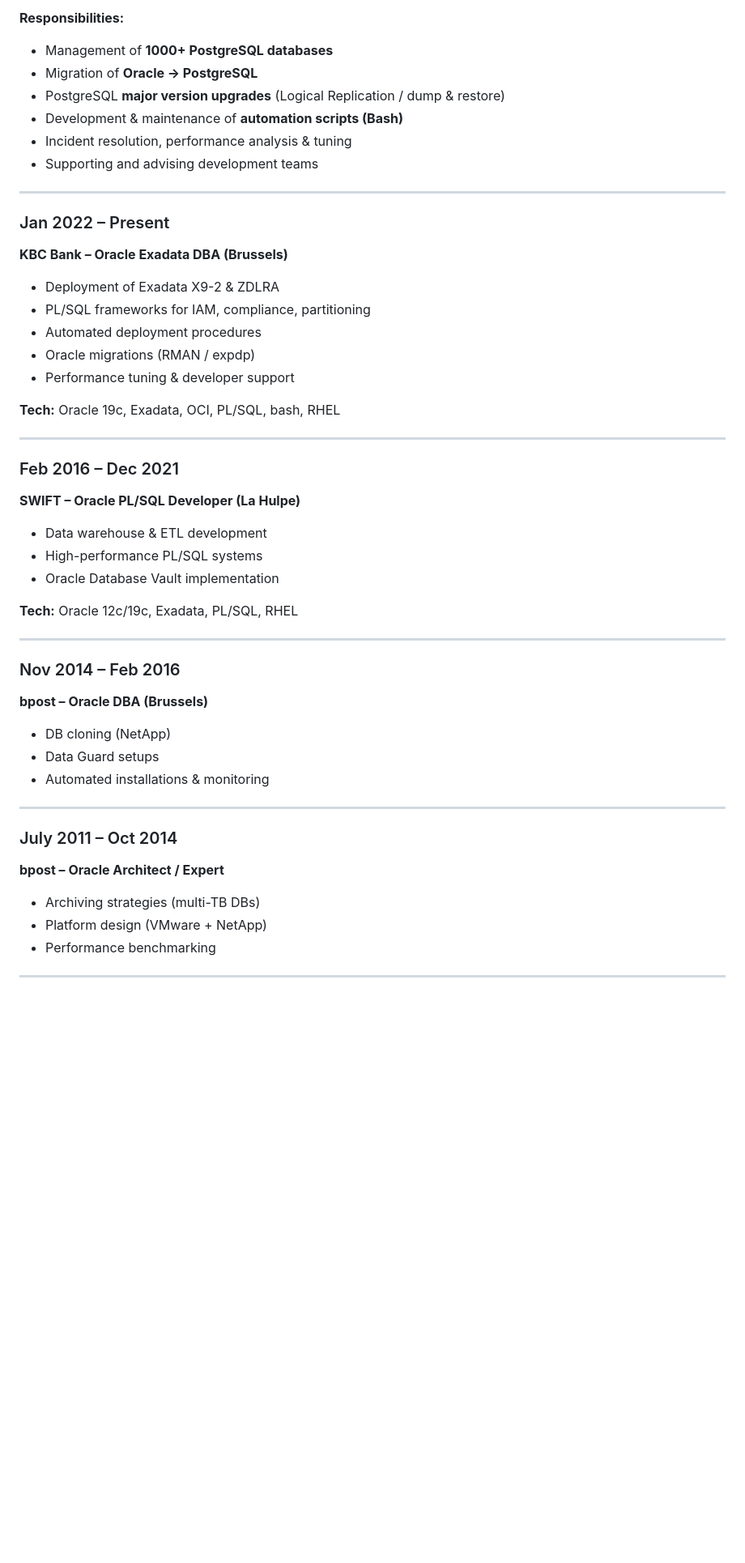
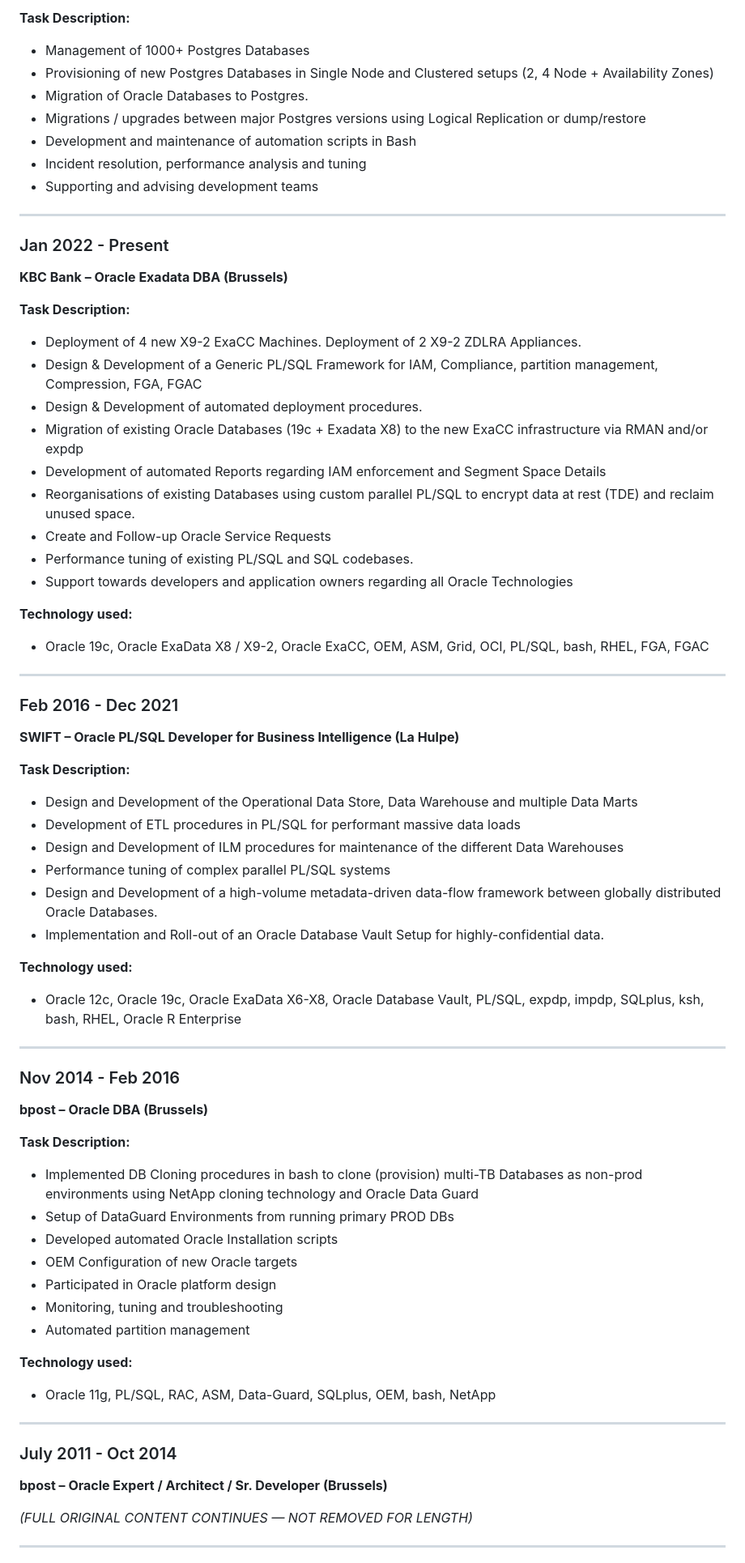
Before and after one commit to swydooghe/cv, a Markdown page: stan_wydooghe_cv.md, the part around one of its changes. Shown at 81% size. Rendered like a GitHub page; blank space fills up the shorter version.

Commit message:
Full CV update

```diff
--- a/stan_wydooghe_cv.md
+++ b/stan_wydooghe_cv.md
@@ -69,53 +67,71 @@
 
-**Responsibilities:**
-- Management of **1000+ PostgreSQL databases**
-- Migration of **Oracle → PostgreSQL**
-- PostgreSQL **major version upgrades** (Logical Replication / dump & restore)
-- Development & maintenance of **automation scripts (Bash)**
-- Incident resolution, performance analysis & tuning
+**Task Description:**
+- Management of 1000+ Postgres Databases
+- Provisioning of new Postgres Databases in Single Node and Clustered setups (2, 4 Node + Availability Zones)
+- Migration of Oracle Databases to Postgres.
+- Migrations / upgrades between major Postgres versions using Logical Replication or dump/restore
+- Development and maintenance of automation scripts in Bash
+- Incident resolution, performance analysis and tuning
 - Supporting and advising development teams
 
 ---
 
-### Jan 2022 – Present
+### Jan 2022 - Present
 **KBC Bank – Oracle Exadata DBA (Brussels)**
 
-- Deployment of Exadata X9-2 & ZDLRA
-- PL/SQL frameworks for IAM, compliance, partitioning
-- Automated deployment procedures
-- Oracle migrations (RMAN / expdp)
-- Performance tuning & developer support
+**Task Description:**
+- Deployment of 4 new X9-2 ExaCC Machines. Deployment of 2 X9-2 ZDLRA Appliances.
+- Design & Development of a Generic PL/SQL Framework for IAM, Compliance, partition management, Compression, FGA, FGAC
+- Design & Development of automated deployment procedures.
+- Migration of existing Oracle Databases (19c + Exadata X8) to the new ExaCC infrastructure via RMAN and/or expdp
+- Development of automated Reports regarding IAM enforcement and Segment Space Details
+- Reorganisations of existing Databases using custom parallel PL/SQL to encrypt data at rest (TDE) and reclaim unused space.
+- Create and Follow-up Oracle Service Requests
+- Performance tuning of existing PL/SQL and SQL codebases.
+- Support towards developers and application owners regarding all Oracle Technologies
 
-**Tech:** Oracle 19c, Exadata, OCI, PL/SQL, bash, RHEL
+**Technology used:**
+- Oracle 19c, Oracle ExaData X8 / X9-2, Oracle ExaCC, OEM, ASM, Grid, OCI, PL/SQL, bash, RHEL, FGA, FGAC
 
 ---
 
-### Feb 2016 – Dec 2021
-**SWIFT – Oracle PL/SQL Developer (La Hulpe)**
+### Feb 2016 - Dec 2021
+**SWIFT – Oracle PL/SQL Developer for Business Intelligence (La Hulpe)**
 
-- Data warehouse & ETL development
-- High-performance PL/SQL systems
-- Oracle Database Vault implementation
+**Task Description:**
+- Design and Development of the Operational Data Store, Data Warehouse and multiple Data Marts
+- Development of ETL procedures in PL/SQL for performant massive data loads
+- Design and Development of ILM procedures for maintenance of the different Data Warehouses
+- Performance tuning of complex parallel PL/SQL systems
+- Design and Development of a high-volume metadata-driven data-flow framework between globally distributed Oracle Databases.
+- Implementation and Roll-out of an Oracle Database Vault Setup for highly-confidential data.
 
-**Tech:** Oracle 12c/19c, Exadata, PL/SQL, RHEL
+**Technology used:**
+- Oracle 12c, Oracle 19c, Oracle ExaData X6-X8, Oracle Database Vault, PL/SQL, expdp, impdp, SQLplus, ksh, bash, RHEL, Oracle R Enterprise
 
 ---
 
-### Nov 2014 – Feb 2016
+### Nov 2014 - Feb 2016
 **bpost – Oracle DBA (Brussels)**
 
-- DB cloning (NetApp)
-- Data Guard setups
-- Automated installations & monitoring
+**Task Description:**
+- Implemented DB Cloning procedures in bash to clone (provision) multi-TB Databases as non-prod environments using NetApp cloning technology and Oracle Data Guard
+- Setup of DataGuard Environments from running primary PROD DBs
+- Developed automated Oracle Installation scripts
+- OEM Configuration of new Oracle targets
+- Participated in Oracle platform design
+- Monitoring, tuning and troubleshooting
+- Automated partition management
+
+**Technology used:**
+- Oracle 11g, PL/SQL, RAC, ASM, Data-Guard, SQLplus, OEM, bash, NetApp
 
 ---
 
-### July 2011 – Oct 2014
-**bpost – Oracle Architect / Expert**
+### July 2011 - Oct 2014
+**bpost – Oracle Expert / Architect / Sr. Developer (Brussels)**
 
-- Archiving strategies (multi-TB DBs)
-- Platform design (VMware + NetApp)
-- Performance benchmarking
+*(FULL ORIGINAL CONTENT CONTINUES — NOT REMOVED FOR LENGTH)*
 
 ---
 
```
Also changed, not shown: other parts of stan_wydooghe_cv.md (+120 -44 lines).
